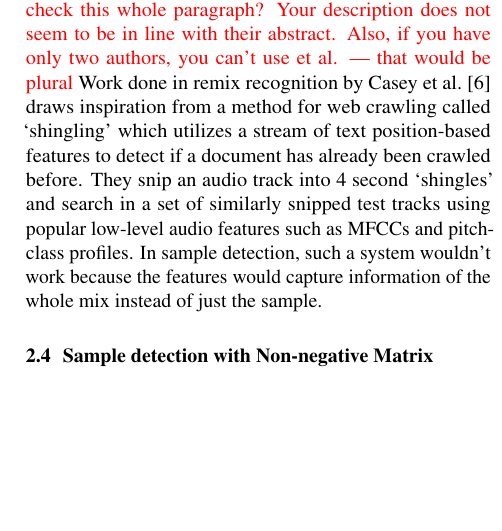
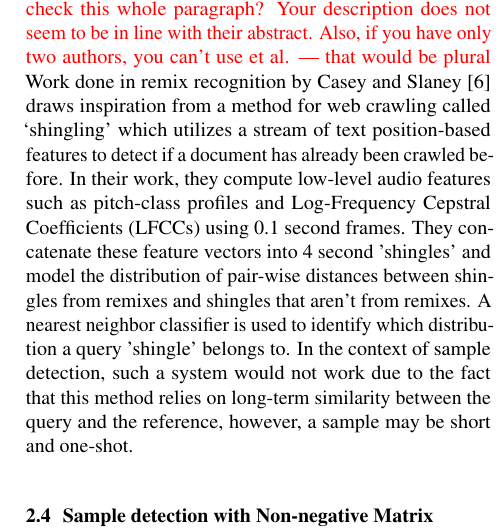
Before and after one commit to SiddGururani/ISMIR2017, a LaTeX paper (ISMIR2017template.tex): part of one column of page 2 of 7 before the commit and part of one column of page 2 of 8 after it, cut so that both start at the same text, the shorter picture padded with empty space. Compiled offline with pdfLaTeX.

Commit message:
edit remix recognition reference

```diff
--- a/ISMIR2017template.tex
+++ b/ISMIR2017template.tex
@@ -126,7 +126,8 @@ The evaluation, however, is highly similar. Both have a test/reference pair whic
 
 \subsection{Remix Recognition}
 Remix recognition aims at identifying... {\color{red}could you double check this whole paragraph? Your description does not seem to be in line with their abstract. Also, if you have only two authors, you can't use et al. --- that would be plural}
-Work done in remix recognition by Casey et al. \cite{caseyRemix} draws inspiration from a method for web crawling called `shingling' which utilizes a stream of text position-based features to detect if a document has already been crawled before. They snip an audio track into 4 second `shingles' and search in a set of similarly snipped test tracks using popular low-level audio features such as MFCCs and pitch-class profiles. In sample detection, such a system wouldn't work because the features would capture information of the whole mix instead of just the sample.
+Work done in remix recognition by Casey and Slaney \cite{caseyRemix} draws inspiration from a method for web crawling called `shingling' which utilizes a stream of text position-based features to detect if a document has already been crawled before. In their work, they compute low-level audio features such as pitch-class profiles and Log-Frequency Cepstral Coefficients (LFCCs) using 0.1 second frames. They concatenate these feature vectors into 4 second 'shingles' and model the distribution of pair-wise distances between shingles from remixes and shingles that aren't from remixes. A nearest neighbor classifier is used to identify which distribution a query 'shingle' belongs to. In the context of sample detection, such a system would not work due to the fact that this method relies on long-term similarity between the query and the reference, however, a sample may be short and one-shot.
+%They snip an audio track into 4 second `shingles' and search in a set of similarly snipped test tracks using popular low-level audio features such as MFCCs and pitch-class profiles. In sample detection, such a system wouldn't work because the features would capture information of the whole mix instead of just the sample.
 
 \subsection{Sample detection with Non-negative Matrix Factorization}
 %
```
